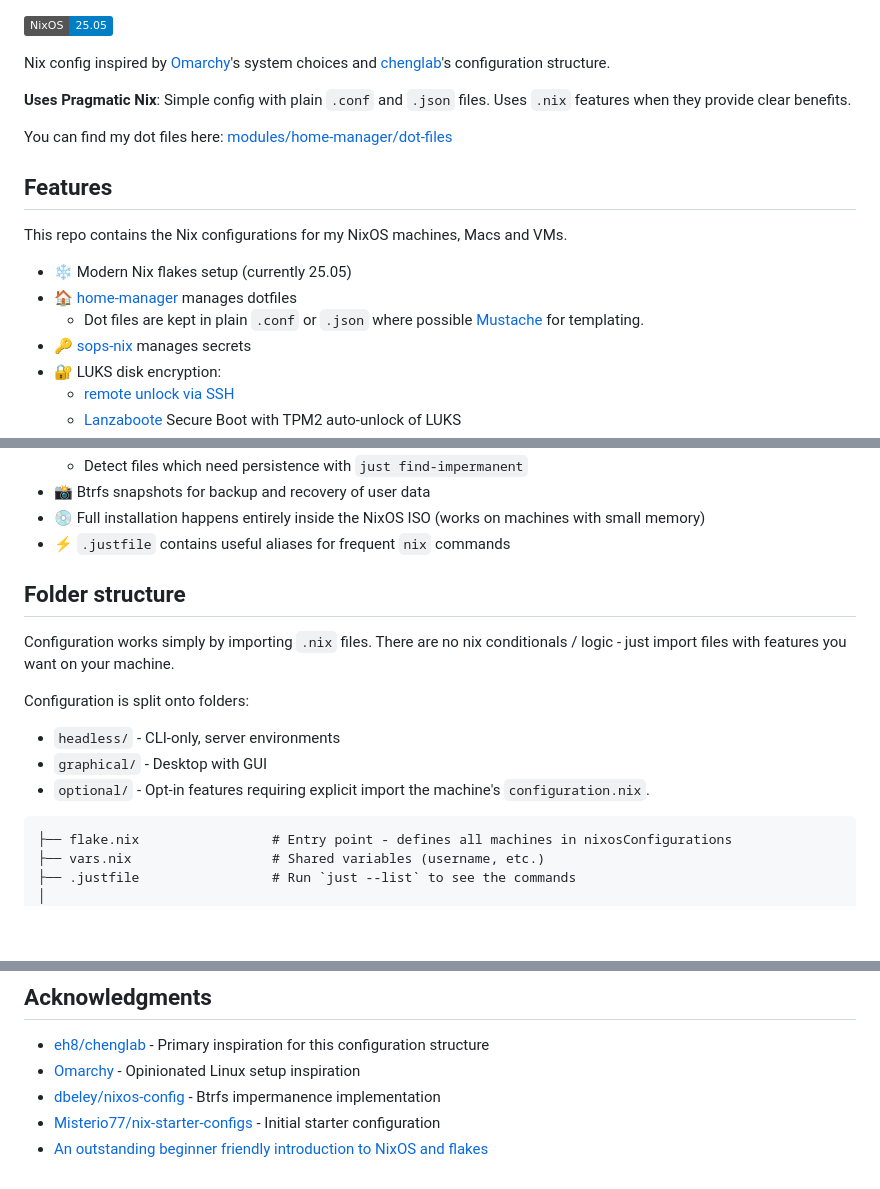
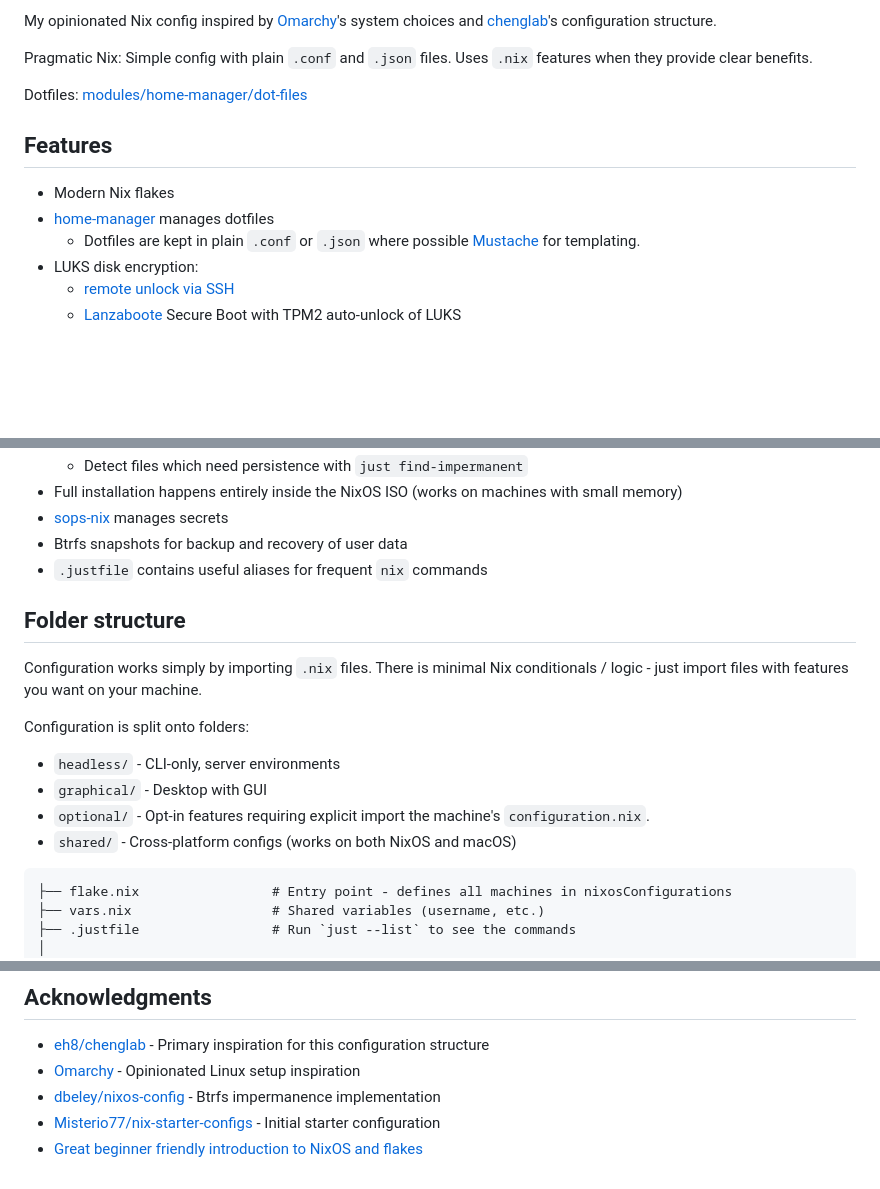
Before and after one commit to richardgill/nix, a Markdown page: README.md, 3 parts joined by grey strips. Drawn GitHub-style; badges without logos; blank space fills up the shorter version.

Commit message:
nix-private sha: d7d3212 (#25)

````diff
--- a/README.md
+++ b/README.md
@@ -1,20 +1,14 @@
+My opinionated Nix config inspired by [Omarchy](https://omarchy.org/)'s system choices and [chenglab](https://github.com/eh8/chenglab)'s configuration structure.
 
-[![NixOS 25.05](https://img.shields.io/badge/NixOS-25.05-blue.svg?&logo=NixOS&logoColor=white)](https://nixos.org)
+Pragmatic Nix: Simple config with plain `.conf` and `.json` files. Uses `.nix` features when they provide clear benefits.
 
-Nix config inspired by [Omarchy](https://omarchy.org/)'s system choices and [chenglab](https://github.com/eh8/chenglab)'s configuration structure.
-
-**Uses Pragmatic Nix**: Simple config with plain `.conf` and `.json` files. Uses `.nix` features when they provide clear benefits.
-
-You can find my dot files here: [modules/home-manager/dot-files](modules/home-manager/dot-files)
+Dotfiles: [modules/home-manager/dot-files](modules/home-manager/dot-files)
 
 ## Features
 
-This repo contains the Nix configurations for my NixOS machines, Macs and VMs.
-
-- ❄️ Modern Nix flakes setup (currently 25.05)
-- 🏠 [home-manager](https://github.com/nix-community/home-manager) manages dotfiles
-  - Dot files are kept in plain `.conf` or `.json` where possible [Mustache](https://mustache.github.io) for templating.
-- 🔑 [sops-nix](https://github.com/Mic92/sops-nix) manages secrets
-- 🔐 LUKS disk encryption:
+- Modern Nix flakes
+- [home-manager](https://github.com/nix-community/home-manager) manages dotfiles
+  - Dotfiles are kept in plain `.conf` or `.json` where possible [Mustache](https://mustache.github.io) for templating.
+- LUKS disk encryption:
   - [remote unlock via SSH](#remote-luks-unlock)
   - [Lanzaboote](https://github.com/nix-community/lanzaboote) Secure Boot with TPM2 auto-unlock of LUKS
@@ -24,17 +18,19 @@ This repo contains the Nix configurations for my NixOS machines, Macs and VMs.
   - Detect files which need persistence with `just find-impermanent`
-- 📸 Btrfs snapshots for backup and recovery of user data
-- 💿 Full installation happens entirely inside the NixOS ISO (works on machines with small memory)
-- ⚡️ `.justfile` contains useful aliases for frequent `nix` commands
+- Full installation happens entirely inside the NixOS ISO (works on machines with small memory)
+- [sops-nix](https://github.com/Mic92/sops-nix) manages secrets
+- Btrfs snapshots for backup and recovery of user data
+- `.justfile` contains useful aliases for frequent `nix` commands
 
 ## Folder structure
 
-Configuration works simply by importing `.nix` files. There are no nix conditionals / logic - just import files with features you want on your machine.
+Configuration works simply by importing `.nix` files. There is minimal Nix conditionals / logic - just import files with features you want on your machine.
 
 Configuration is split onto folders:
 
 - `headless/` - CLI-only, server environments
 - `graphical/` - Desktop with GUI
 - `optional/` - Opt-in features requiring explicit import the machine's `configuration.nix`.
+- `shared/` - Cross-platform configs (works on both NixOS and macOS)
 
 ```
 ├── flake.nix                 # Entry point - defines all machines in nixosConfigurations
@@ -279,4 +275,4 @@ This works for any home-manager managed config file.
 - [Omarchy](https://omarchy.org/) - Opinionated Linux setup inspiration
 - [dbeley/nixos-config](https://github.com/dbeley/nixos-config) - Btrfs impermanence implementation
 - [Misterio77/nix-starter-configs](https://github.com/Misterio77/nix-starter-configs) - Initial starter configuration
-- [An outstanding beginner friendly introduction to NixOS and flakes](https://nixos-and-flakes.thiscute.world/)
+- [Great beginner friendly introduction to NixOS and flakes](https://nixos-and-flakes.thiscute.world/)
````
Also changed, not shown: other parts of README.md (+6 -6 lines).
